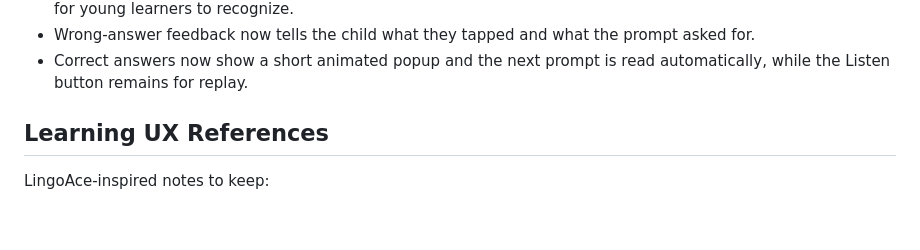
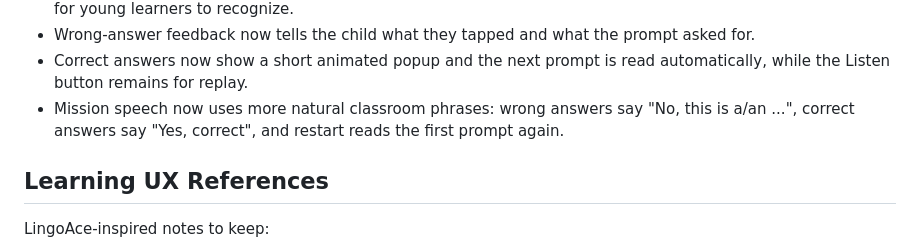
Before and after one commit to mankungp/101future-academy, a Markdown page: PROJECT_STATUS.md, the part around the change. Rendered like a GitHub page; blank space fills up the shorter version.

```diff
--- a/PROJECT_STATUS.md
+++ b/PROJECT_STATUS.md
@@ -53,6 +53,7 @@ Done:
 - Mission object visuals are local SVG assets, not CSS-only shapes, so book, pencil, ruler, and eraser are easier for young learners to recognize.
 - Wrong-answer feedback now tells the child what they tapped and what the prompt asked for.
 - Correct answers now show a short animated popup and the next prompt is read automatically, while the Listen button remains for replay.
+- Mission speech now uses more natural classroom phrases: wrong answers say "No, this is a/an ...", correct answers say "Yes, correct", and restart reads the first prompt again.
 
 ## Learning UX References
 
```
